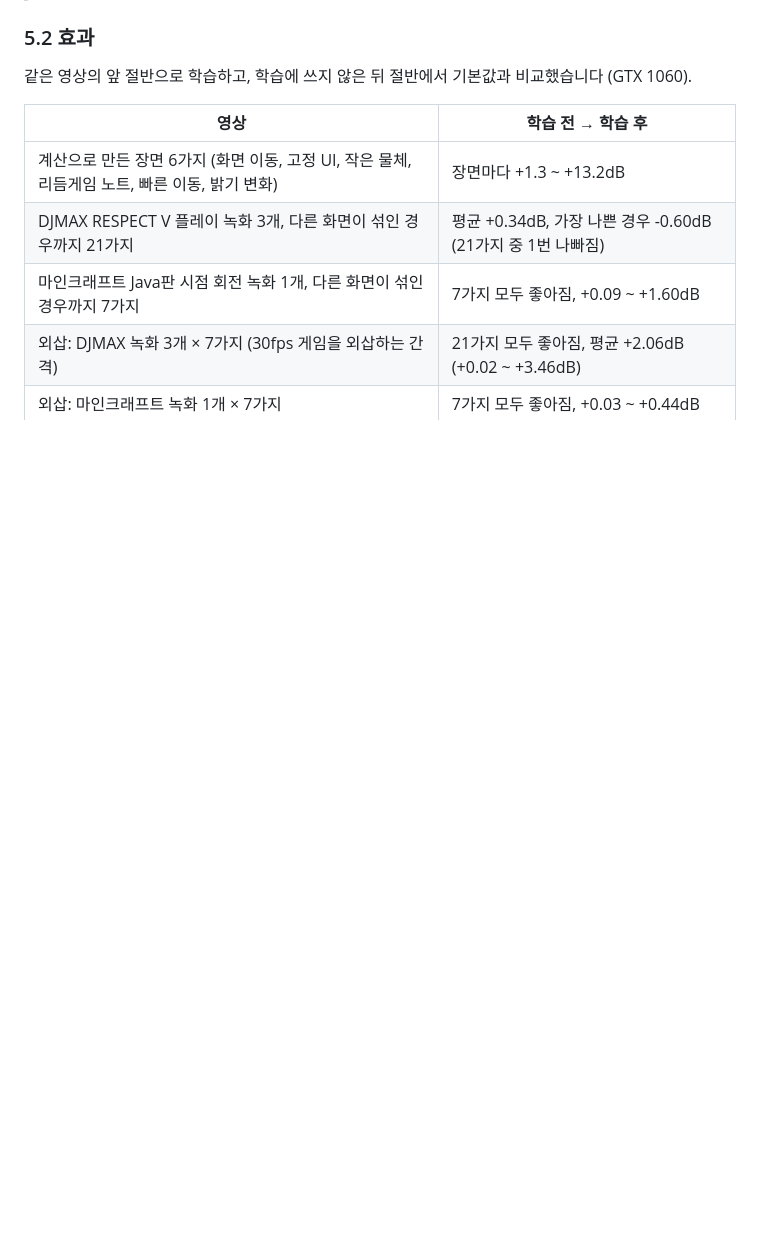
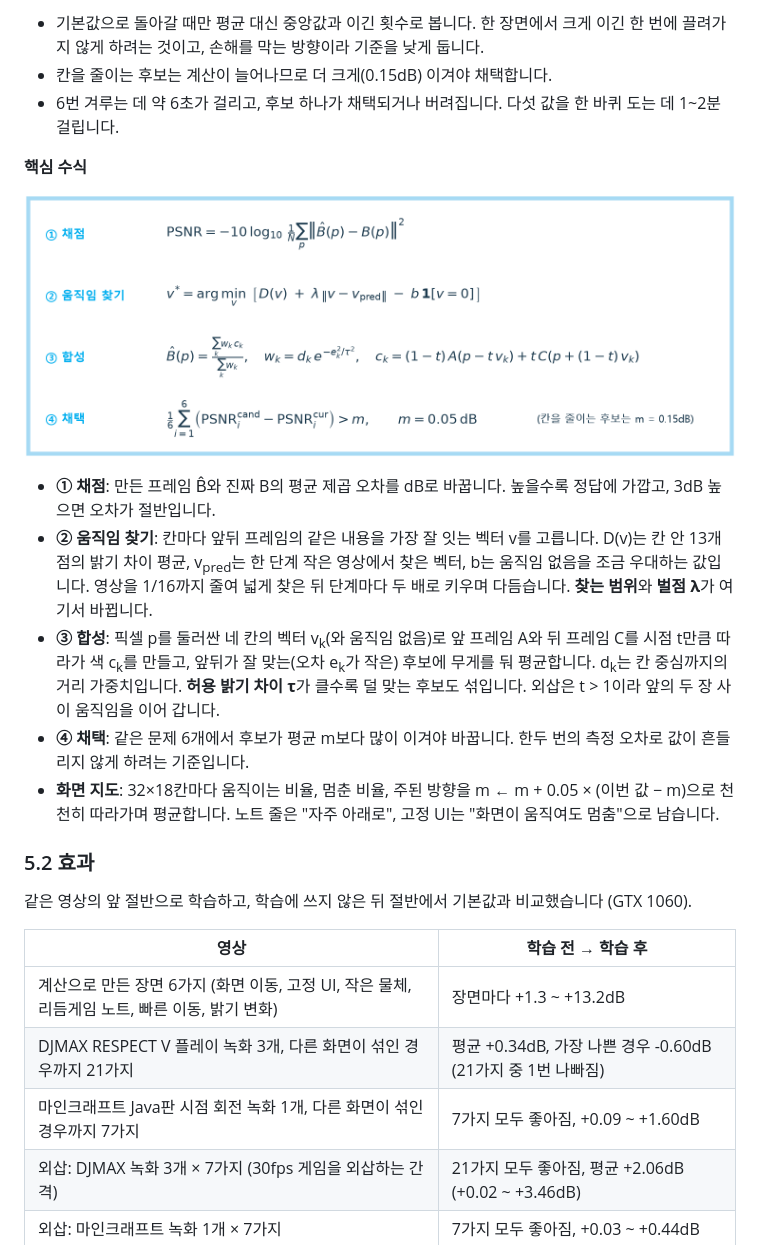
Before and after one commit to kojunpyo/OpenScaler, a Markdown page: README.md, the part around one of its changes. Rendered like a GitHub page; pictures changed too: docs/learning_formulas.png (added); folded sections open; blank space fills up the shorter version.

```diff
--- a/README.md
+++ b/README.md
@@ -366,0 +409,14 @@ OpenScaler는 프레임 생성을 켜고 게임을 확대하는 동안 스스로
+- 기본값으로 돌아갈 때만 평균 대신 중앙값과 이긴 횟수로 봅니다. 한 장면에서 크게 이긴 한 번에 끌려가지 않게 하려는 것이고, 손해를 막는 방향이라 기준을 낮게 둡니다.
+- 칸을 줄이는 후보는 계산이 늘어나므로 더 크게(0.15dB) 이겨야 채택합니다.
+- 6번 겨루는 데 약 6초가 걸리고, 후보 하나가 채택되거나 버려집니다. 다섯 값을 한 바퀴 도는 데 1\~2분 걸립니다.
+
+**핵심 수식**
+
+![게임별 학습의 핵심 수식: 채점, 움직임 찾기, 합성, 채택](docs/learning_formulas.png)
+
+- **① 채점**: 만든 프레임 B̂와 진짜 B의 평균 제곱 오차를 dB로 바꿉니다. 높을수록 정답에 가깝고, 3dB 높으면 오차가 절반입니다.
+- **② 움직임 찾기**: 칸마다 앞뒤 프레임의 같은 내용을 가장 잘 잇는 벡터 v를 고릅니다. D(v)는 칸 안 13개 점의 밝기 차이 평균, v<sub>pred</sub>는 한 단계 작은 영상에서 찾은 벡터, b는 움직임 없음을 조금 우대하는 값입니다. 영상을 1/16까지 줄여 넓게 찾은 뒤 단계마다 두 배로 키우며 다듬습니다. **찾는 범위**와 **벌점 λ**가 여기서 바뀝니다.
+- **③ 합성**: 픽셀 p를 둘러싼 네 칸의 벡터 v<sub>k</sub>(와 움직임 없음)로 앞 프레임 A와 뒤 프레임 C를 시점 t만큼 따라가 색 c<sub>k</sub>를 만들고, 앞뒤가 잘 맞는(오차 e<sub>k</sub>가 작은) 후보에 무게를 둬 평균합니다. d<sub>k</sub>는 칸 중심까지의 거리 가중치입니다. **허용 밝기 차이 τ**가 클수록 덜 맞는 후보도 섞입니다. 외삽은 t > 1이라 앞의 두 장 사이 움직임을 이어 갑니다.
+- **④ 채택**: 같은 문제 6개에서 후보가 평균 m보다 많이 이겨야 바꿉니다. 한두 번의 측정 오차로 값이 흔들리지 않게 하려는 기준입니다.
+- **화면 지도**: 32×18칸마다 움직이는 비율, 멈춘 비율, 주된 방향을 m ← m + 0.05 × (이번 값 − m)으로 천천히 따라가며 평균합니다. 노트 줄은 "자주 아래로", 고정 UI는 "화면이 움직여도 멈춤"으로 남습니다.
+
```
Also changed, not shown: other parts of README.md (+43 -0 lines).
